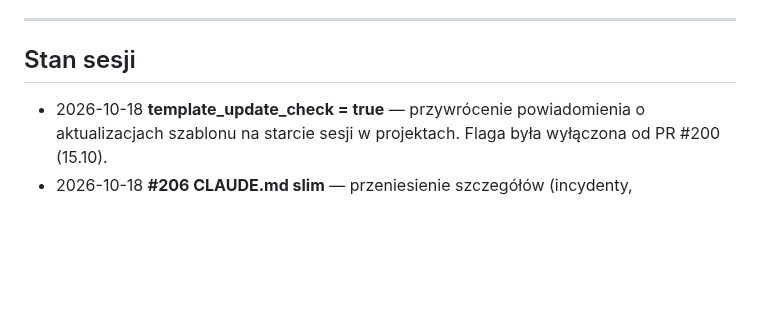
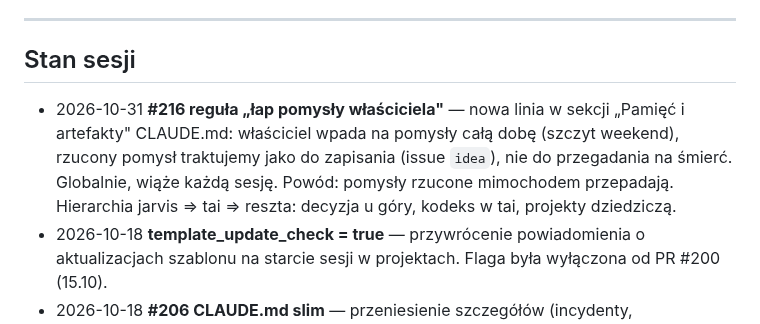
Before and after one commit to dev76bitpl/tai, a Markdown page: docs/TASKS.md, the part around the change. GitHub-like rendering; blank space fills up the shorter version.

Commit message:
docs(rules): capture the owner's ideas as idea issues (#216) (#217)
The owner generates ideas around the clock, peaking on weekends. A thrown
idea is lost if no one catches it, so treat every one as something to
record (an 'idea' issue) rather than talk to death. Binds every session,
not just jarvis — placed in the shared codex per the jarvis => tai => rest
hierarchy.

Co-authored-by: Claude Opus 4.8 <noreply@anthropic.com>

```diff
--- a/docs/TASKS.md
+++ b/docs/TASKS.md
@@ -7,6 +7,11 @@ w GitHub Issues (`gh issue list`), nie tutaj. Fazy definiuje [docs/ROADMAP.md](R
 
 ## Stan sesji
 
+- 2026-10-31 **#216 reguła „łap pomysły właściciela"** — nowa linia w sekcji „Pamięć
+  i artefakty" CLAUDE.md: właściciel wpada na pomysły całą dobę (szczyt weekend), rzucony
+  pomysł traktujemy jako do zapisania (issue `idea`), nie do przegadania na śmierć. Globalnie,
+  wiąże każdą sesję. Powód: pomysły rzucone mimochodem przepadają. Hierarchia jarvis => tai
+  => reszta: decyzja u góry, kodeks w tai, projekty dziedziczą.
 - 2026-10-18 **template_update_check = true** — przywrócenie powiadomienia o aktualizacjach
   szablonu na starcie sesji w projektach. Flaga była wyłączona od PR #200 (15.10).
 - 2026-10-18 **#206 CLAUDE.md slim** — przeniesienie szczegółów (incydenty, uzasadnienia,
```
Also changed, not shown: CLAUDE.md (+4 -0 lines).
